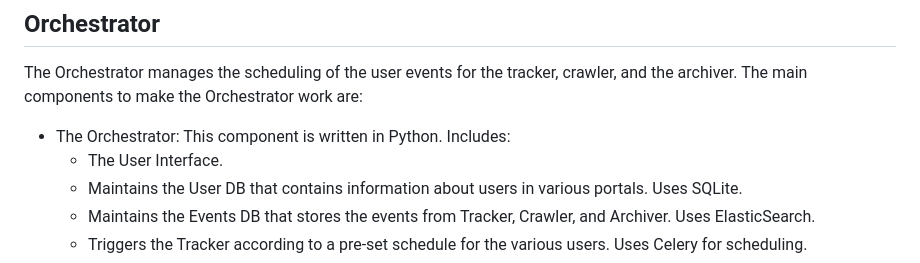
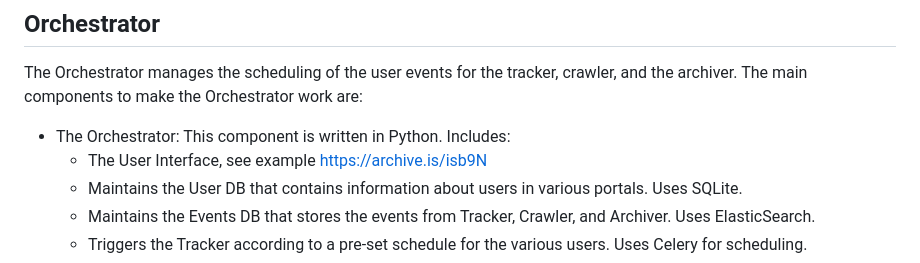
Before and after one commit to lanl/ScholarGuard, a Markdown page: README.md, the part around the change. Rendered like a GitHub page.

```diff
--- a/README.md
+++ b/README.md
@@ -27,7 +27,7 @@ The Orchestrator manages the scheduling of the user events for the tracker, craw
 components to make the Orchestrator work are:
 
 * The Orchestrator: This component is written in Python. Includes:
-  * The User Interface.
+  * The User Interface, see example https://archive.is/isb9N
   * Maintains the User DB that contains information about users in various portals. Uses SQLite.
   * Maintains the Events DB that stores the events from Tracker, Crawler, and Archiver. Uses ElasticSearch.
   * Triggers the Tracker according to a pre-set schedule for the various users. Uses Celery for scheduling.
```
